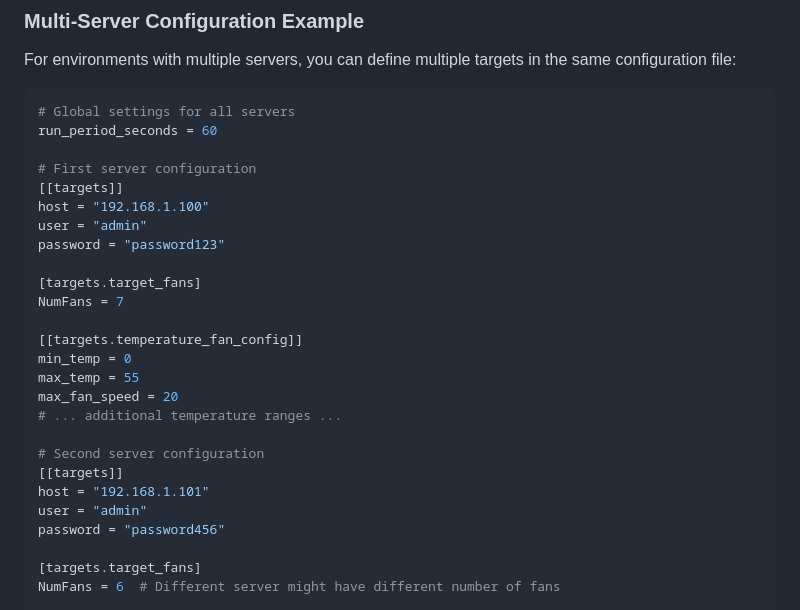
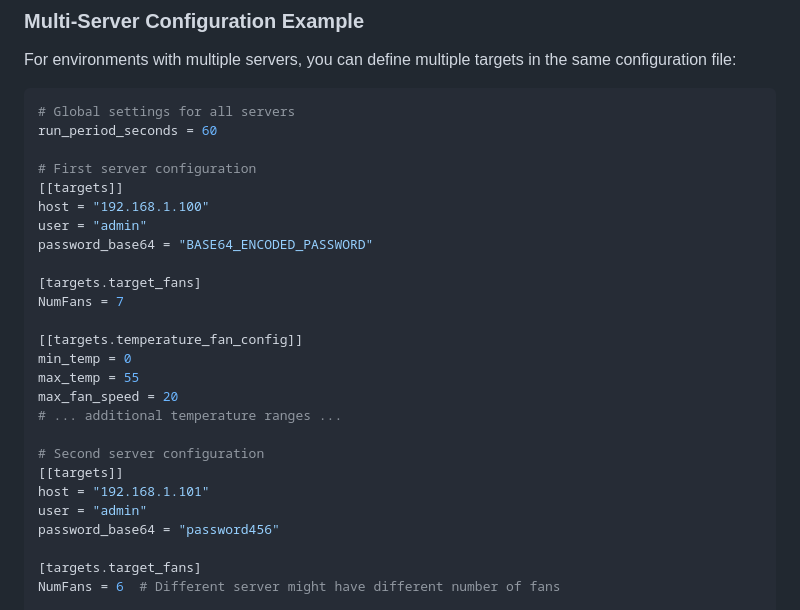
Before and after one commit to Walkmana-25/ilo4-fan-control, a Markdown page: README.md, the part around the change. GitHub-like rendering.

Commit message:
Fix: Readme

```diff
--- a/README.md
+++ b/README.md
@@ -327,7 +327,7 @@ run_period_seconds = 60
 [[targets]]
 host = "192.168.1.100"
 user = "admin"
-password = "password123"
+password_base64 = "BASE64_ENCODED_PASSWORD"
 
 [targets.target_fans]
 NumFans = 7
@@ -342,7 +342,7 @@ max_fan_speed = 20
 [[targets]]
 host = "192.168.1.101"
 user = "admin"
-password = "password456"
+password_base64 = "password456"
 
 [targets.target_fans]
 NumFans = 6  # Different server might have different number of fans
```
